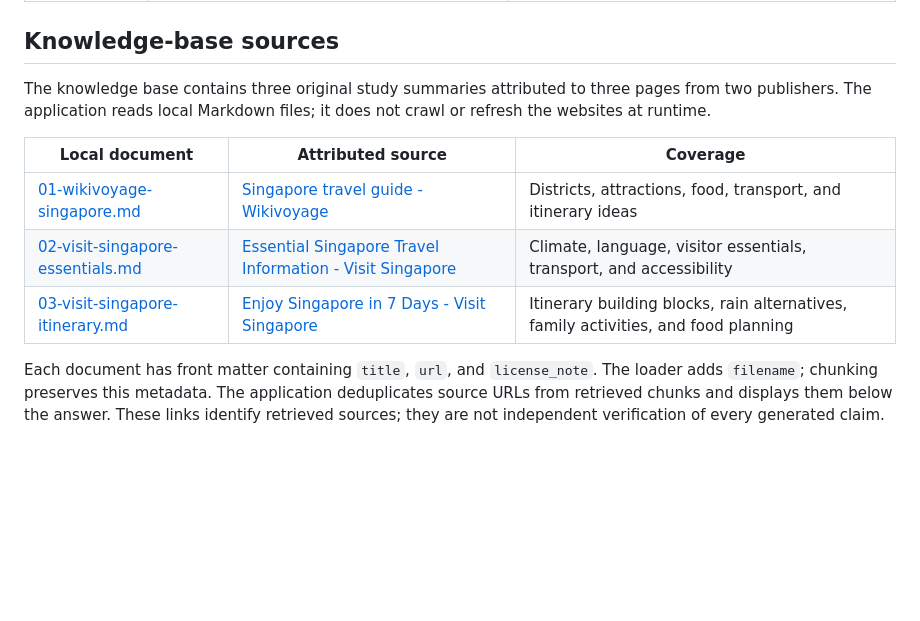
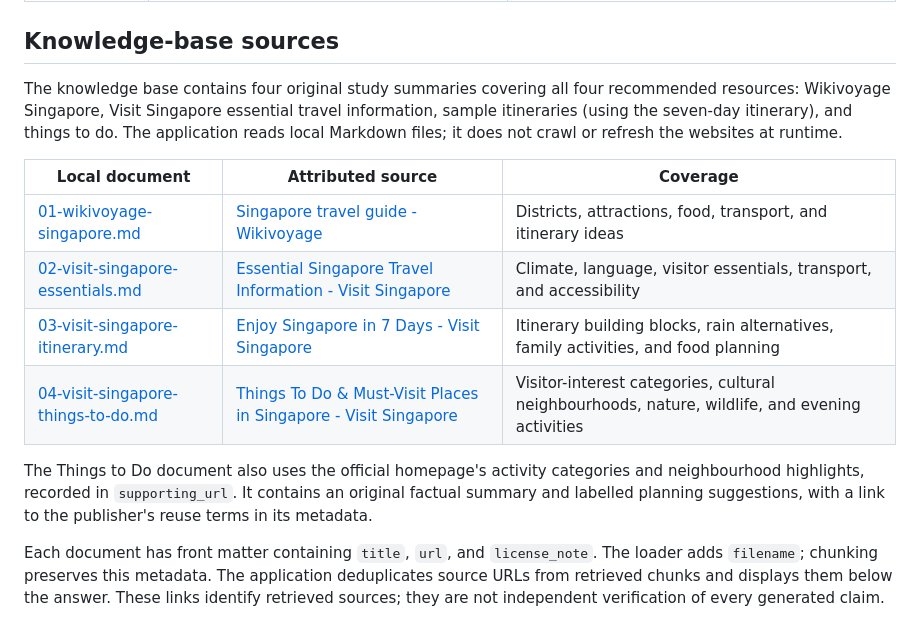
Before and after one commit to sanjayN4497/Sanjay_Nandaniya_3213327_NAGP_AI_ML_2026, a Markdown page: README.md, the part around the change. GitHub-like rendering; blank space fills up the shorter version.

Commit message:
fourth knowledge file added

```diff
--- a/README.md
+++ b/README.md
@@ -26,13 +26,16 @@ Retrieval and required tool calls run concurrently. For each tool call, the appl
 
 ## Knowledge-base sources
 
-The knowledge base contains three original study summaries attributed to three pages from two publishers. The application reads local Markdown files; it does not crawl or refresh the websites at runtime.
+The knowledge base contains four original study summaries covering all four recommended resources: Wikivoyage Singapore, Visit Singapore essential travel information, sample itineraries (using the seven-day itinerary), and things to do. The application reads local Markdown files; it does not crawl or refresh the websites at runtime.
 
 | Local document | Attributed source | Coverage |
 | --- | --- | --- |
 | [01-wikivoyage-singapore.md](knowledge/01-wikivoyage-singapore.md) | [Singapore travel guide - Wikivoyage](https://en.wikivoyage.org/wiki/Singapore) | Districts, attractions, food, transport, and itinerary ideas |
 | [02-visit-singapore-essentials.md](knowledge/02-visit-singapore-essentials.md) | [Essential Singapore Travel Information - Visit Singapore](https://www.visitsingapore.com/travel-tips/essential-travel-information/) | Climate, language, visitor essentials, transport, and accessibility |
 | [03-visit-singapore-itinerary.md](knowledge/03-visit-singapore-itinerary.md) | [Enjoy Singapore in 7 Days - Visit Singapore](https://www.visitsingapore.com/travel-tips/travelling-to-singapore/itineraries/7-days-in-singapore/) | Itinerary building blocks, rain alternatives, family activities, and food planning |
+| [04-visit-singapore-things-to-do.md](knowledge/04-visit-singapore-things-to-do.md) | [Things To Do & Must-Visit Places in Singapore - Visit Singapore](https://www.visitsingapore.com/things-to-do/top-things-to-do/) | Visitor-interest categories, cultural neighbourhoods, nature, wildlife, and evening activities |
+
+The Things to Do document also uses the official homepage's activity categories and neighbourhood highlights, recorded in `supporting_url`. It contains an original factual summary and labelled planning suggestions, with a link to the publisher's reuse terms in its metadata.
 
 Each document has front matter containing `title`, `url`, and `license_note`. The loader adds `filename`; chunking preserves this metadata. The application deduplicates source URLs from retrieved chunks and displays them below the answer. These links identify retrieved sources; they are not independent verification of every generated claim.
 
```
Also changed, not shown: knowledge/04-visit-singapore-things-to-do.md (added, +22 -0 lines).
